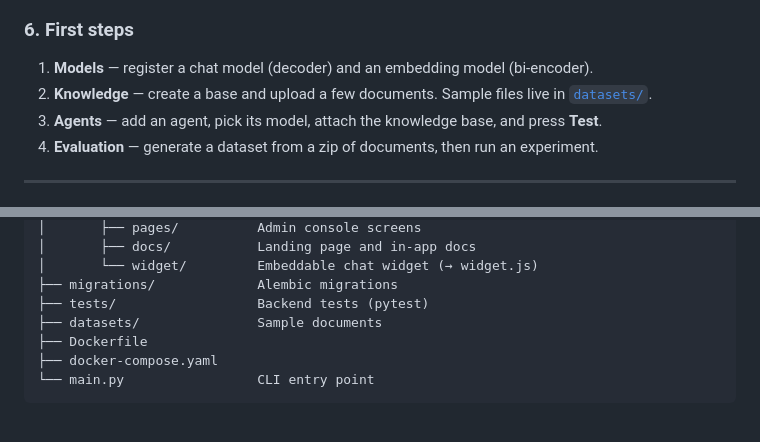
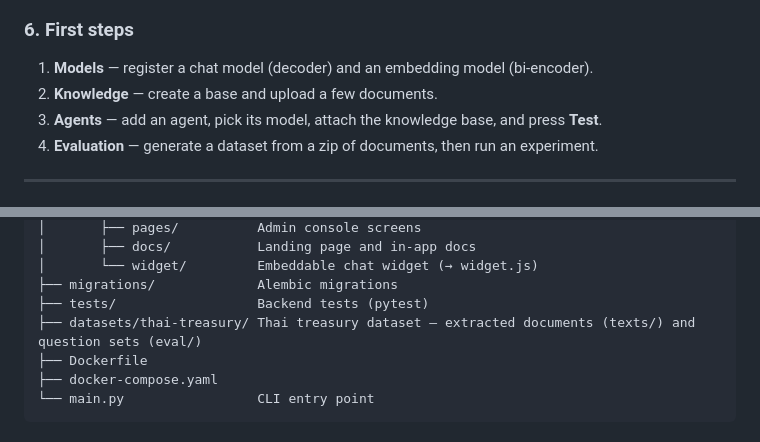
Before and after one commit to yeaung276/RAG-Playground, a Markdown page: README.md, 2 parts joined by grey strips. GitHub-like rendering.

Commit message:
docs: update README dataset references
Drop the removed Paul Graham samples and list the thai-treasury dataset.

Co-Authored-By: Claude Opus 5.5 (1M context) <noreply@anthropic.com>

```diff
--- a/README.md
+++ b/README.md
@@ -221,8 +221,7 @@ change (`vite build --watch`), and runs the API with `uvicorn --reload`. Open
 ### 6. First steps
 
 1. **Models** — register a chat model (decoder) and an embedding model (bi-encoder).
-2. **Knowledge** — create a base and upload a few documents. Sample files live in
-   [`datasets/`](datasets/).
+2. **Knowledge** — create a base and upload a few documents.
 3. **Agents** — add an agent, pick its model, attach the knowledge base, and press
    **Test**.
 4. **Evaluation** — generate a dataset from a zip of documents, then run an experiment.
@@ -574,7 +573,7 @@ Run as `uv run python main.py <command>`; add `-h` to any command for its option
 │       └── widget/         Embeddable chat widget (→ widget.js)
 ├── migrations/             Alembic migrations
 ├── tests/                  Backend tests (pytest)
-├── datasets/               Sample documents
+├── datasets/thai-treasury/ Thai treasury dataset — extracted documents (texts/) and question sets (eval/)
 ├── Dockerfile
 ├── docker-compose.yaml
 └── main.py                 CLI entry point
```
